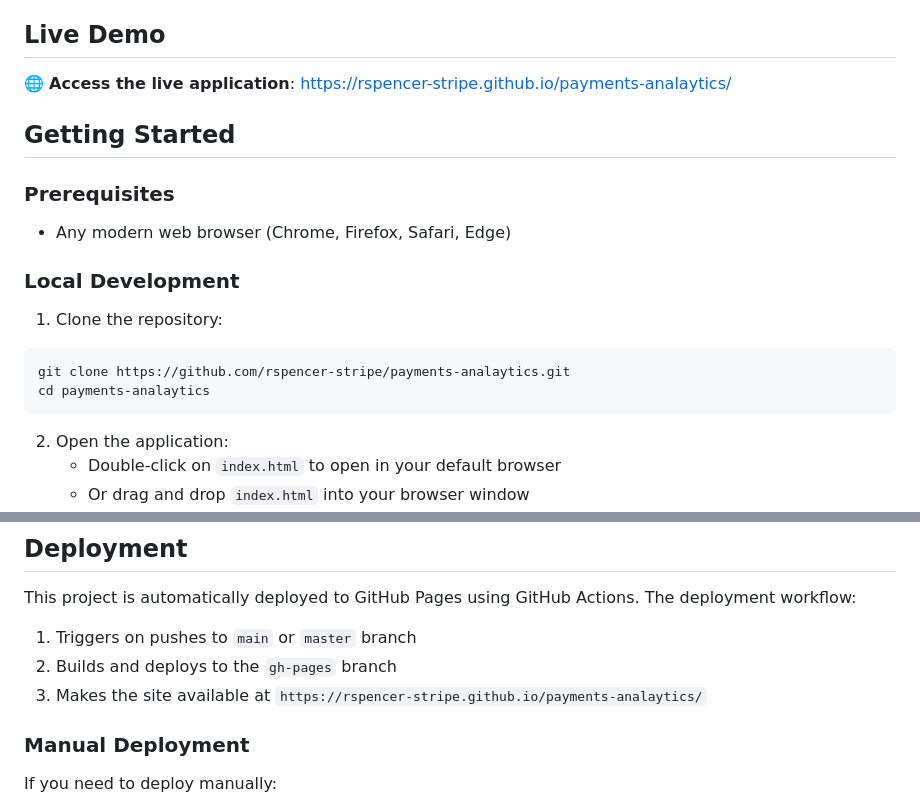
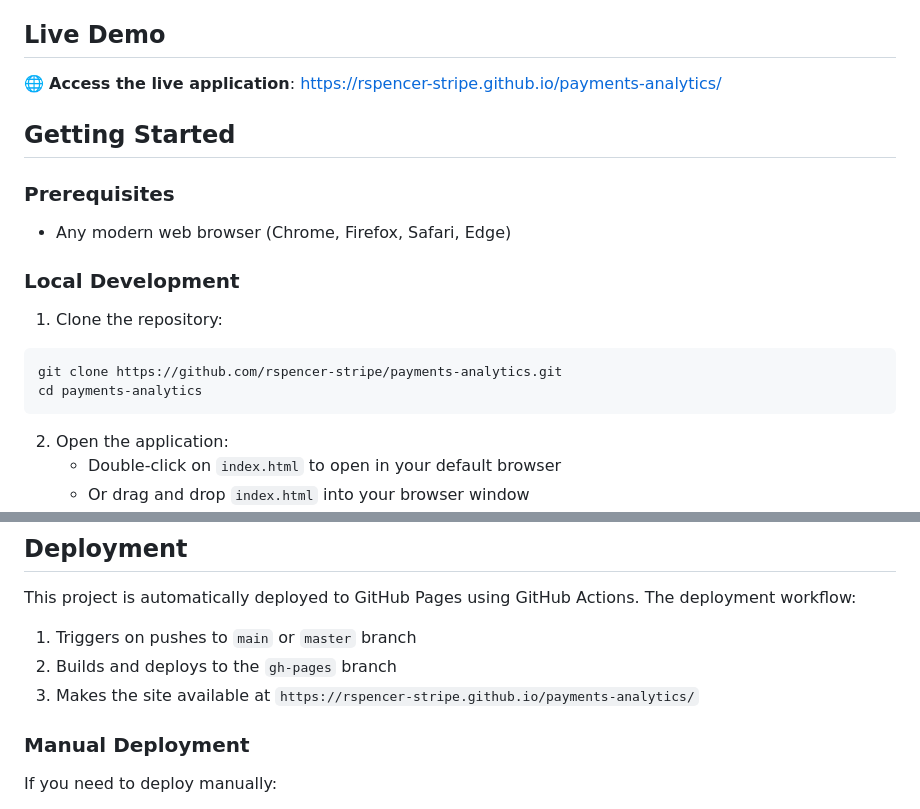
Before and after one commit to rspencer-stripe/payments-analytics, a Markdown page: README.md, 2 parts joined by grey strips. GitHub-like rendering.

Commit message:
Fix repository URL typo: payments-analytics

````diff
--- a/README.md
+++ b/README.md
@@ -26,7 +26,7 @@ The application includes the following sections:
 
 ## Live Demo
 
-🌐 **Access the live application**: [https://rspencer-stripe.github.io/payments-analaytics/](https://rspencer-stripe.github.io/payments-analaytics/)
+🌐 **Access the live application**: [https://rspencer-stripe.github.io/payments-analytics/](https://rspencer-stripe.github.io/payments-analytics/)
 
 ## Getting Started
 
@@ -38,8 +38,8 @@ The application includes the following sections:
 
 1. Clone the repository:
 ```bash
-git clone https://github.com/rspencer-stripe/payments-analaytics.git
-cd payments-analaytics
+git clone https://github.com/rspencer-stripe/payments-analytics.git
+cd payments-analytics
 ```
 
 2. Open the application:
@@ -81,7 +81,7 @@ This project is automatically deployed to GitHub Pages using GitHub Actions. The
 
 1. Triggers on pushes to `main` or `master` branch
 2. Builds and deploys to the `gh-pages` branch
-3. Makes the site available at `https://rspencer-stripe.github.io/payments-analaytics/`
+3. Makes the site available at `https://rspencer-stripe.github.io/payments-analytics/`
 
 ### Manual Deployment
 
````
